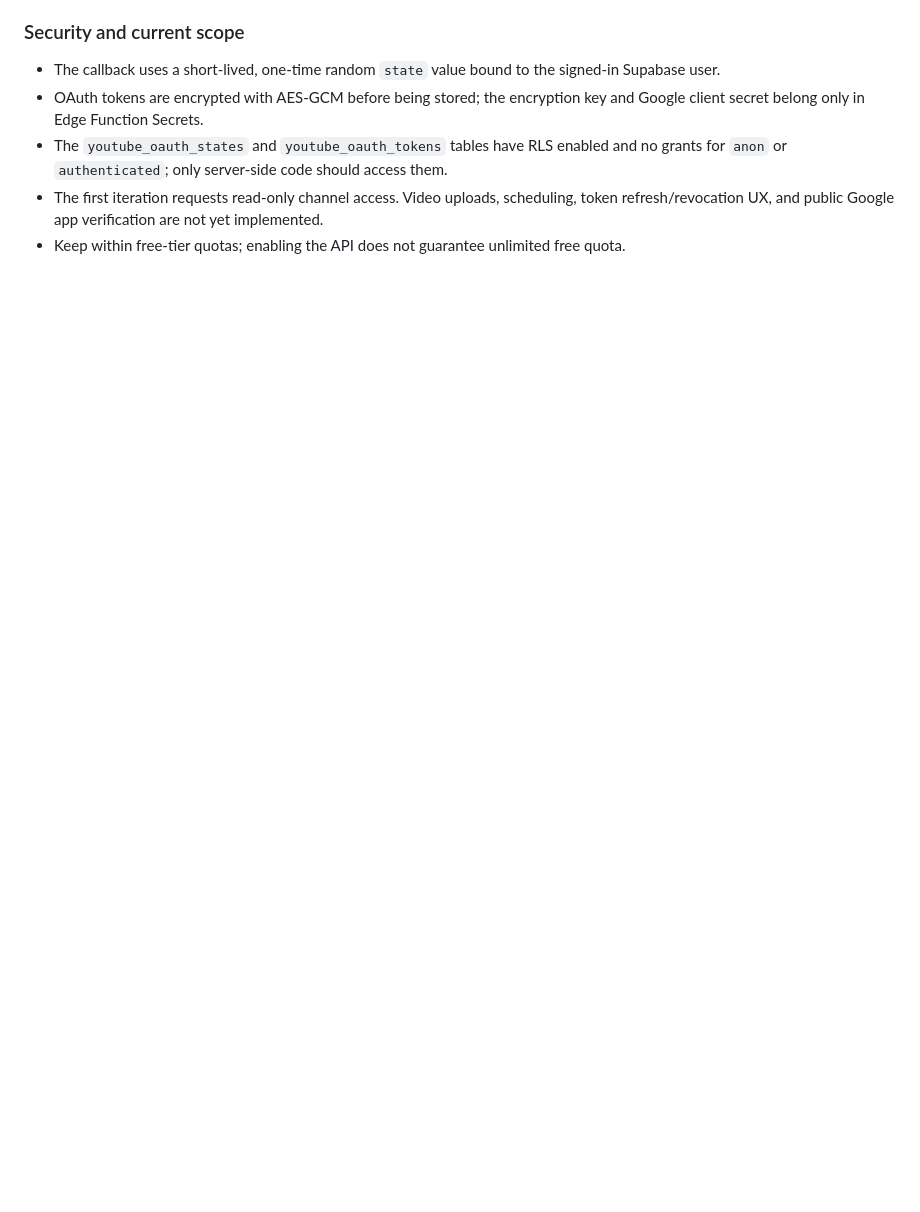
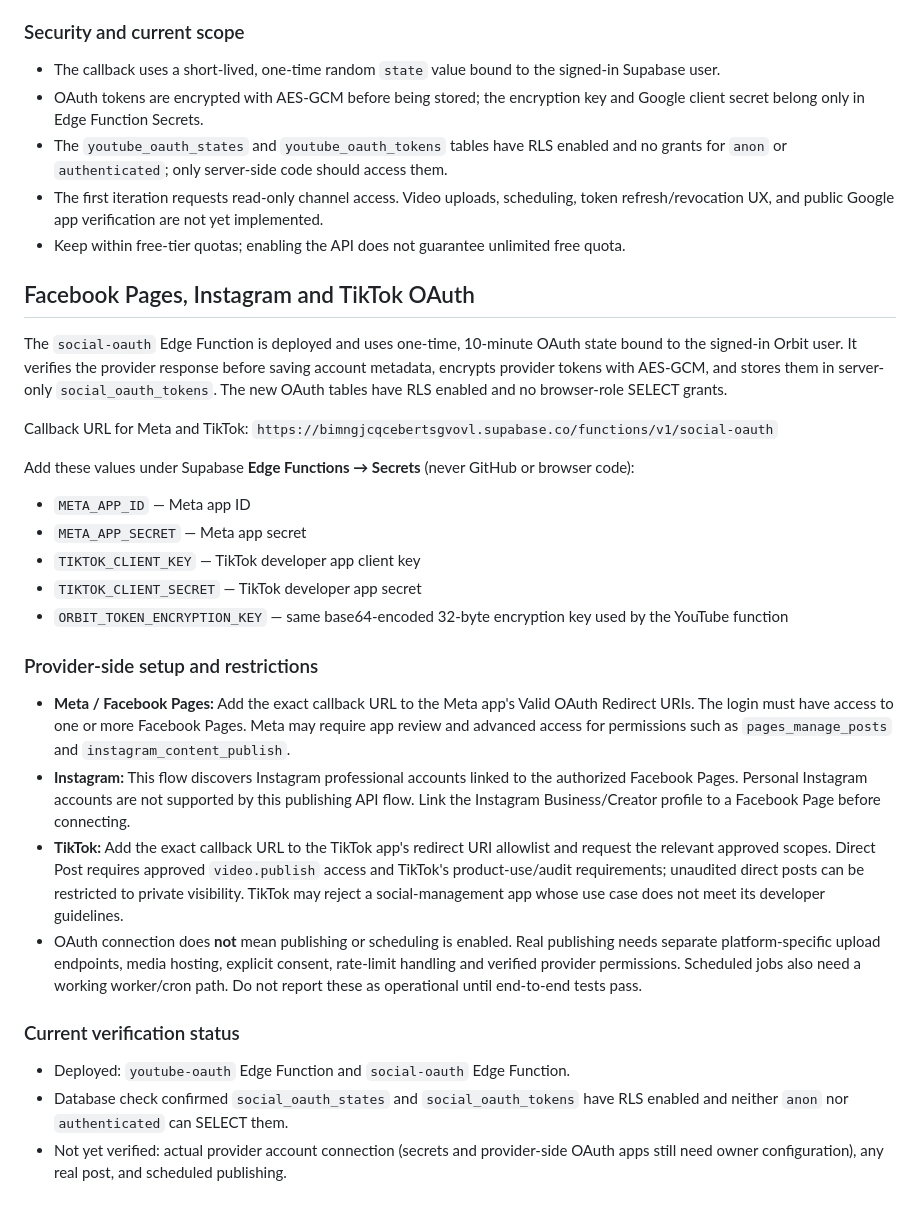
Before and after one commit to qavli-chat-app/orbit-social-manager, a Markdown page: supabase/README.md, the part around the change. Drawn GitHub-style; blank space fills up the shorter version.

Commit message:
Document Meta and TikTok OAuth setup and restrictions

```diff
--- a/supabase/README.md
+++ b/supabase/README.md
@@ -58,3 +58,29 @@ A Supabase Edge Function named `youtube-oauth` has been deployed. It is intentio
 - The `youtube_oauth_states` and `youtube_oauth_tokens` tables have RLS enabled and no grants for `anon` or `authenticated`; only server-side code should access them.
 - The first iteration requests read-only channel access. Video uploads, scheduling, token refresh/revocation UX, and public Google app verification are not yet implemented.
 - Keep within free-tier quotas; enabling the API does not guarantee unlimited free quota.
+
+
+## Facebook Pages, Instagram and TikTok OAuth
+
+The `social-oauth` Edge Function is deployed and uses one-time, 10-minute OAuth state bound to the signed-in Orbit user. It verifies the provider response before saving account metadata, encrypts provider tokens with AES-GCM, and stores them in server-only `social_oauth_tokens`. The new OAuth tables have RLS enabled and no browser-role SELECT grants.
+
+Callback URL for Meta and TikTok:
+`https://bimngjcqcebertsgvovl.supabase.co/functions/v1/social-oauth`
+
+Add these values under Supabase **Edge Functions → Secrets** (never GitHub or browser code):
+- `META_APP_ID` — Meta app ID
+- `META_APP_SECRET` — Meta app secret
+- `TIKTOK_CLIENT_KEY` — TikTok developer app client key
+- `TIKTOK_CLIENT_SECRET` — TikTok developer app secret
+- `ORBIT_TOKEN_ENCRYPTION_KEY` — same base64-encoded 32-byte encryption key used by the YouTube function
+
+### Provider-side setup and restrictions
+- **Meta / Facebook Pages:** Add the exact callback URL to the Meta app's Valid OAuth Redirect URIs. The login must have access to one or more Facebook Pages. Meta may require app review and advanced access for permissions such as `pages_manage_posts` and `instagram_content_publish`.
+- **Instagram:** This flow discovers Instagram professional accounts linked to the authorized Facebook Pages. Personal Instagram accounts are not supported by this publishing API flow. Link the Instagram Business/Creator profile to a Facebook Page before connecting.
+- **TikTok:** Add the exact callback URL to the TikTok app's redirect URI allowlist and request the relevant approved scopes. Direct Post requires approved `video.publish` access and TikTok's product-use/audit requirements; unaudited direct posts can be restricted to private visibility. TikTok may reject a social-management app whose use case does not meet its developer guidelines.
+- OAuth connection does **not** mean publishing or scheduling is enabled. Real publishing needs separate platform-specific upload endpoints, media hosting, explicit consent, rate-limit handling and verified provider permissions. Scheduled jobs also need a working worker/cron path. Do not report these as operational until end-to-end tests pass.
+
+### Current verification status
+- Deployed: `youtube-oauth` Edge Function and `social-oauth` Edge Function.
+- Database check confirmed `social_oauth_states` and `social_oauth_tokens` have RLS enabled and neither `anon` nor `authenticated` can SELECT them.
+- Not yet verified: actual provider account connection (secrets and provider-side OAuth apps still need owner configuration), any real post, and scheduled publishing.
```
